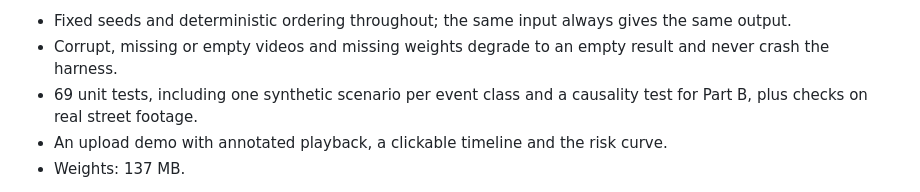
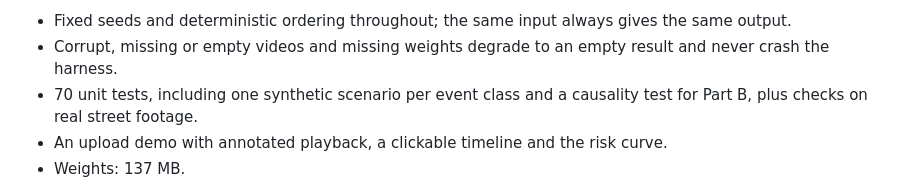
Before and after one commit to amirkapopa/TrafficTrak, a Markdown page: docs/technical_report.md, the part around the change. GitHub-like rendering.

```diff
--- a/docs/technical_report.md
+++ b/docs/technical_report.md
@@ -53,7 +53,7 @@ decides is explicit and auditable.
   gives the same output.
 * Corrupt, missing or empty videos and missing weights degrade to an empty
   result and never crash the harness.
-* 69 unit tests, including one synthetic scenario per event class and a
+* 70 unit tests, including one synthetic scenario per event class and a
   causality test for Part B, plus checks on real street footage.
 * An upload demo with annotated playback, a clickable timeline and the risk curve.
 * Weights: 137 MB.
```
Also changed, not shown: README.md (+11 -9 lines).
